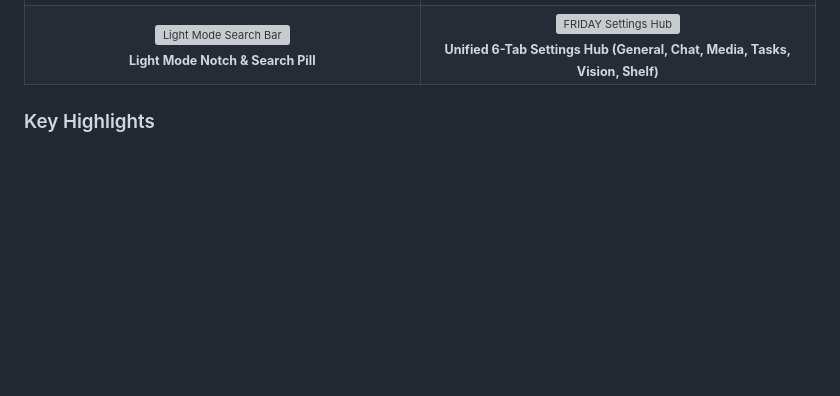
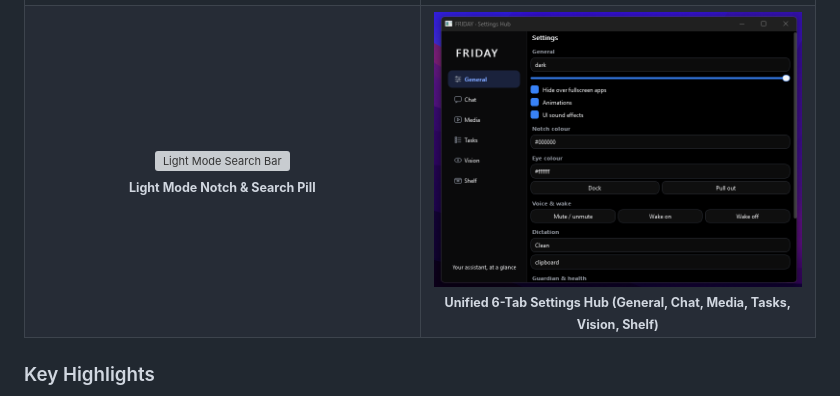
Before and after one commit to mayankkashyap05/FRIDAY, a Markdown page: readme.md, the part around the change. Drawn GitHub-style; pictures changed too: assets/4.png (added); blank space fills up the shorter version; grey boxes are pictures that could not be loaded.

```diff
--- a/readme.md
+++ b/readme.md
@@ -58,7 +58,7 @@ It runs across **Windows, macOS, and Linux** with platform-native overlay integr
       <sub><b>Light Mode Notch &amp; Search Pill</b></sub>
     </td>
     <td align="center" width="50%">
-      <img src="artifacts/ui_previews/13_settings_hub_general.png" alt="FRIDAY Settings Hub" width="100%"><br>
+      <img src="assets/4.png" alt="FRIDAY Settings Hub" width="100%"><br>
       <sub><b>Unified 6-Tab Settings Hub (General, Chat, Media, Tasks, Vision, Shelf)</b></sub>
     </td>
   </tr>
```
